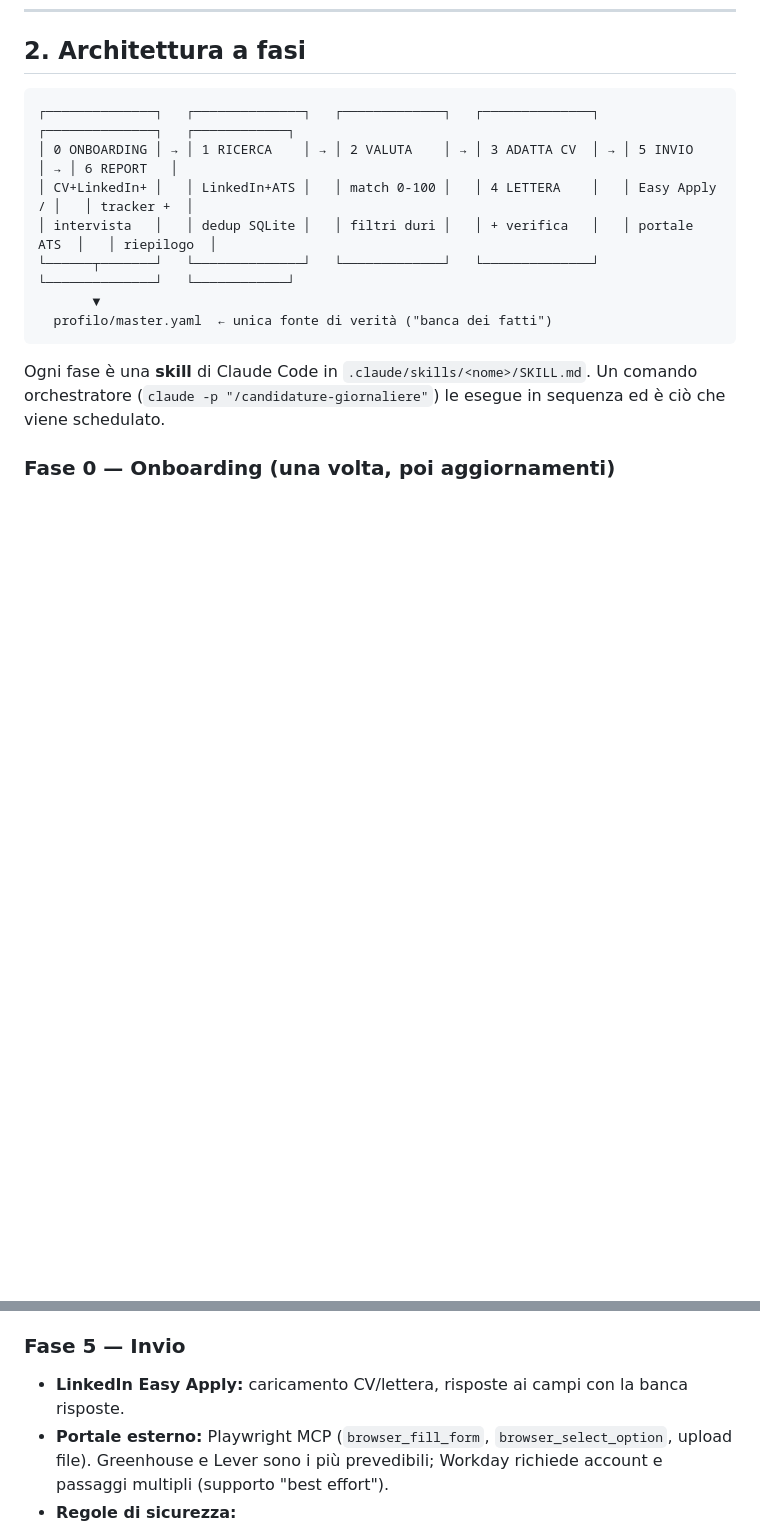
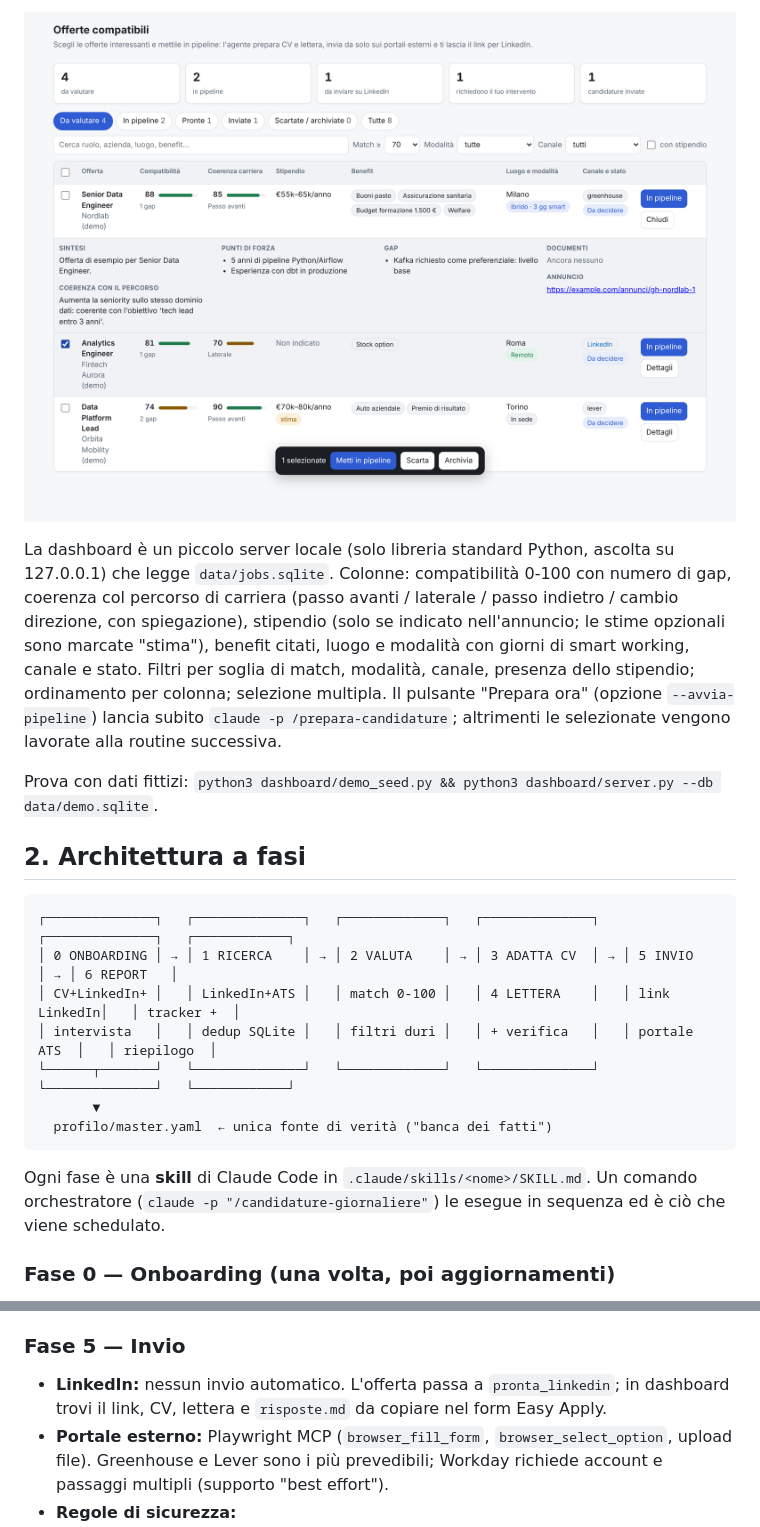
Before and after one commit to Rademis/hello-world, a Markdown page: docs/PROGETTO.md, 2 parts joined by grey strips. Rendered like a GitHub page; pictures changed too: docs/dashboard-demo.png (added); blank space fills up the shorter version.

````diff
--- a/docs/PROGETTO.md
+++ b/docs/PROGETTO.md
@@ -25,9 +47,21 @@
+![Dashboard con dati fittizi](dashboard-demo.png)
+
+La dashboard è un piccolo server locale (solo libreria standard Python, ascolta su 127.0.0.1) che legge
+`data/jobs.sqlite`. Colonne: compatibilità 0-100 con numero di gap, coerenza col percorso di carriera
+(passo avanti / laterale / passo indietro / cambio direzione, con spiegazione), stipendio (solo se indicato
+nell'annuncio; le stime opzionali sono marcate "stima"), benefit citati, luogo e modalità con giorni di smart
+working, canale e stato. Filtri per soglia di match, modalità, canale, presenza dello stipendio; ordinamento
+per colonna; selezione multipla. Il pulsante "Prepara ora" (opzione `--avvia-pipeline`) lancia subito
+`claude -p /prepara-candidature`; altrimenti le selezionate vengono lavorate alla routine successiva.
+
+Prova con dati fittizi: `python3 dashboard/demo_seed.py && python3 dashboard/server.py --db data/demo.sqlite`.
+
 ## 2. Architettura a fasi
 
 ```
 ┌──────────────┐   ┌──────────────┐   ┌─────────────┐   ┌──────────────┐   ┌──────────────┐   ┌────────────┐
 │ 0 ONBOARDING │ → │ 1 RICERCA    │ → │ 2 VALUTA    │ → │ 3 ADATTA CV  │ → │ 5 INVIO      │ → │ 6 REPORT   │
-│ CV+LinkedIn+ │   │ LinkedIn+ATS │   │ match 0-100 │   │ 4 LETTERA    │   │ Easy Apply / │   │ tracker +  │
+│ CV+LinkedIn+ │   │ LinkedIn+ATS │   │ match 0-100 │   │ 4 LETTERA    │   │ link LinkedIn│   │ tracker +  │
 │ intervista   │   │ dedup SQLite │   │ filtri duri │   │ + verifica   │   │ portale ATS  │   │ riepilogo  │
 └──────┬───────┘   └──────────────┘   └─────────────┘   └──────────────┘   └──────────────┘   └────────────┘
        ▼
@@ -83,7 +117,8 @@ Stesse regole del CV. In più: breve ricerca sull'azienda (sito, notizie recenti
 specifiche e verificabili. Lunghezza 200–300 parole, lingua dell'annuncio, tono configurabile.
 
 ### Fase 5 — Invio
-- **LinkedIn Easy Apply:** caricamento CV/lettera, risposte ai campi con la banca risposte.
+- **LinkedIn:** nessun invio automatico. L'offerta passa a `pronta_linkedin`; in dashboard trovi il link,
+  CV, lettera e `risposte.md` da copiare nel form Easy Apply.
 - **Portale esterno:** Playwright MCP (`browser_fill_form`, `browser_select_option`, upload file).
   Greenhouse e Lever sono i più prevedibili; Workday richiede account e passaggi multipli (supporto
   "best effort").
````
Also changed, not shown: other parts of docs/PROGETTO.md (+34 -7 lines), CLAUDE.md (+1 -0 lines), 11 other files.
